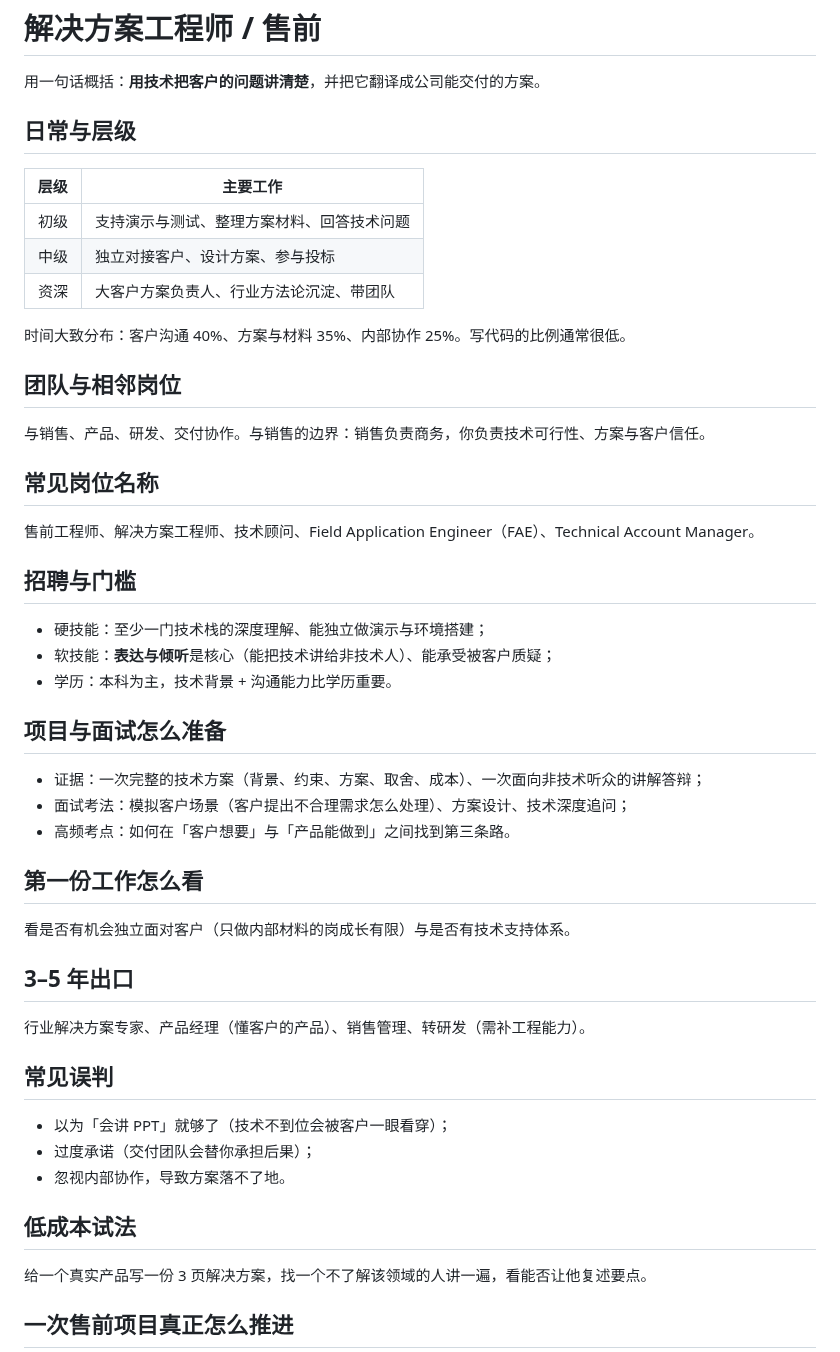
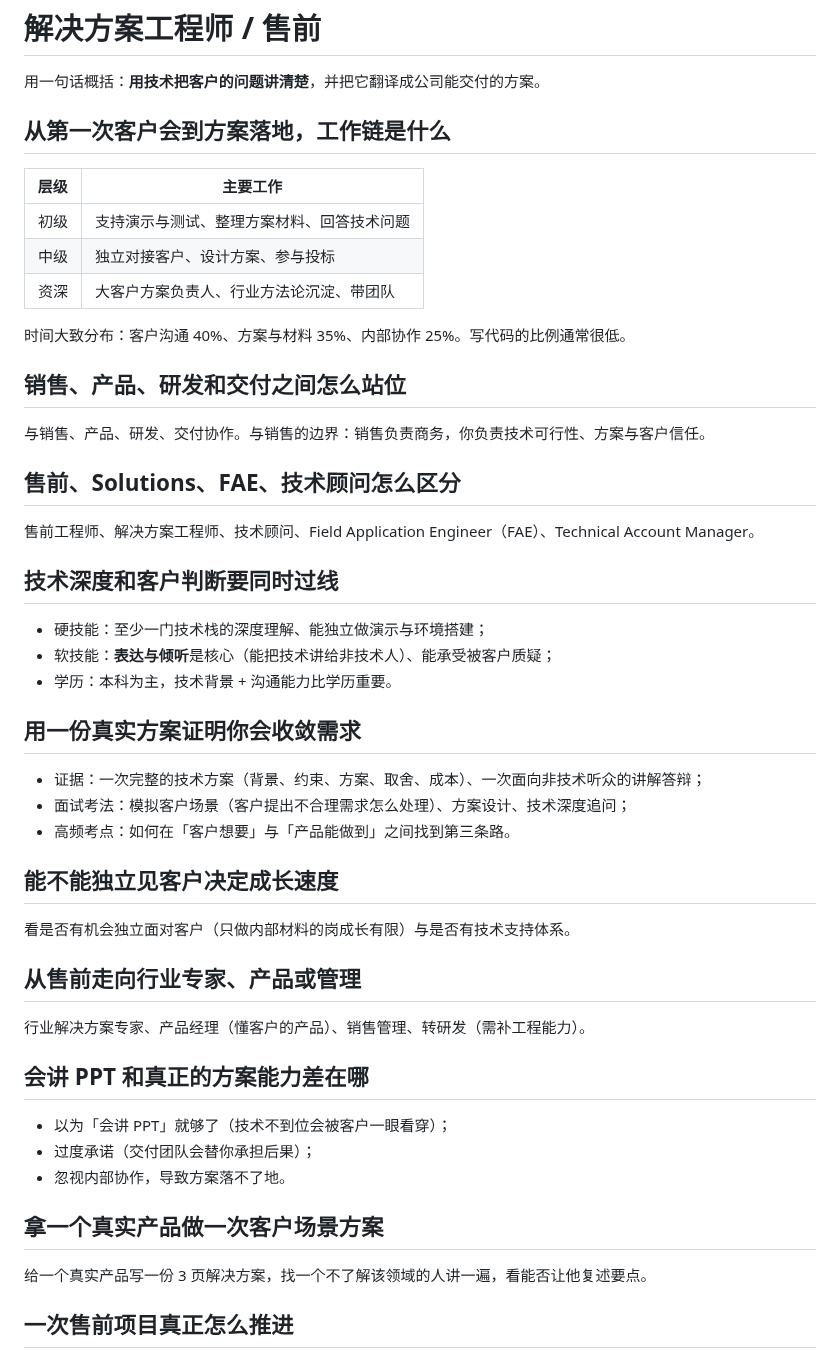
Before and after one commit to Sver0411/OpportunityHandbook, a Markdown page: docs/career-guides/解决方案与售前.md, the part around the change. Rendered like a GitHub page.

Commit message:
docs(style): 去模板化解决方案与售前职业指南

```diff
--- a/docs/career-guides/解决方案与售前.md
+++ b/docs/career-guides/解决方案与售前.md
@@ -18,7 +18,7 @@ last_verified: 2026-09-29
 
 用一句话概括：**用技术把客户的问题讲清楚**，并把它翻译成公司能交付的方案。
 
-## 日常与层级
+## 从第一次客户会到方案落地，工作链是什么
 
 | 层级 | 主要工作 |
 | --- | --- |
@@ -28,41 +28,41 @@ last_verified: 2026-09-29
 
 时间大致分布：客户沟通 40%、方案与材料 35%、内部协作 25%。写代码的比例通常很低。
 
-## 团队与相邻岗位
+## 销售、产品、研发和交付之间怎么站位
 
 与销售、产品、研发、交付协作。与销售的边界：销售负责商务，你负责技术可行性、方案与客户信任。
 
-## 常见岗位名称
+## 售前、Solutions、FAE、技术顾问怎么区分
 
 售前工程师、解决方案工程师、技术顾问、Field Application Engineer（FAE）、Technical Account Manager。
 
-## 招聘与门槛
+## 技术深度和客户判断要同时过线
 
 - 硬技能：至少一门技术栈的深度理解、能独立做演示与环境搭建；
 - 软技能：**表达与倾听**是核心（能把技术讲给非技术人）、能承受被客户质疑；
 - 学历：本科为主，技术背景 + 沟通能力比学历重要。
 
-## 项目与面试怎么准备
+## 用一份真实方案证明你会收敛需求
 
 - 证据：一次完整的技术方案（背景、约束、方案、取舍、成本）、一次面向非技术听众的讲解答辩；
 - 面试考法：模拟客户场景（客户提出不合理需求怎么处理）、方案设计、技术深度追问；
 - 高频考点：如何在「客户想要」与「产品能做到」之间找到第三条路。
 
-## 第一份工作怎么看
+## 能不能独立见客户决定成长速度
 
 看是否有机会独立面对客户（只做内部材料的岗成长有限）与是否有技术支持体系。
 
-## 3–5 年出口
+## 从售前走向行业专家、产品或管理
 
 行业解决方案专家、产品经理（懂客户的产品）、销售管理、转研发（需补工程能力）。
 
-## 常见误判
+## 会讲 PPT 和真正的方案能力差在哪
 
 - 以为「会讲 PPT」就够了（技术不到位会被客户一眼看穿）；
 - 过度承诺（交付团队会替你承担后果）；
 - 忽视内部协作，导致方案落不了地。
 
-## 低成本试法
+## 拿一个真实产品做一次客户场景方案
 
 给一个真实产品写一份 3 页解决方案，找一个不了解该领域的人讲一遍，看能否让他复述要点。
 
```
